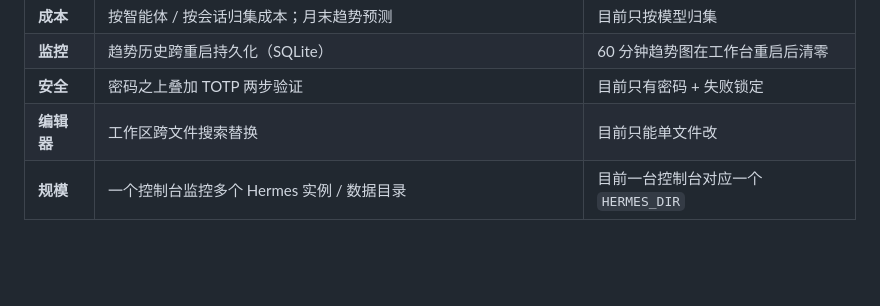
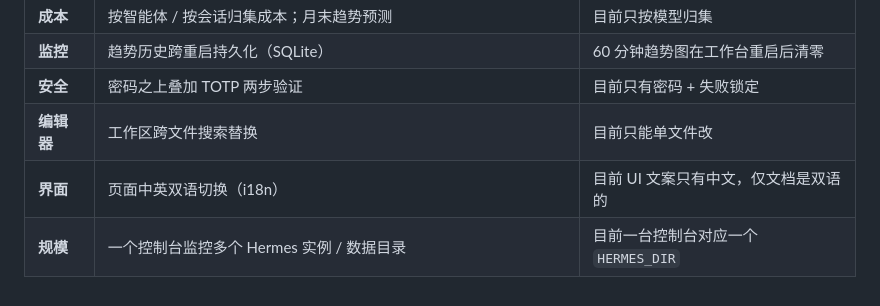
Before and after one commit to 136772/hermes-console, a Markdown page: README.zh-CN.md, the part around the change. Drawn GitHub-style; blank space fills up the shorter version.

```diff
--- a/README.zh-CN.md
+++ b/README.zh-CN.md
@@ -719,4 +719,5 @@ hermes-console/
 | **监控** | 趋势历史跨重启持久化（SQLite） | 60 分钟趋势图在工作台重启后清零 |
 | **安全** | 密码之上叠加 TOTP 两步验证 | 目前只有密码 + 失败锁定 |
 | **编辑器** | 工作区跨文件搜索替换 | 目前只能单文件改 |
+| **界面** | 页面中英双语切换（i18n） | 目前 UI 文案只有中文，仅文档是双语的 |
 | **规模** | 一个控制台监控多个 Hermes 实例 / 数据目录 | 目前一台控制台对应一个 `HERMES_DIR` |
```
Also changed, not shown: README.md (+1 -0 lines).
